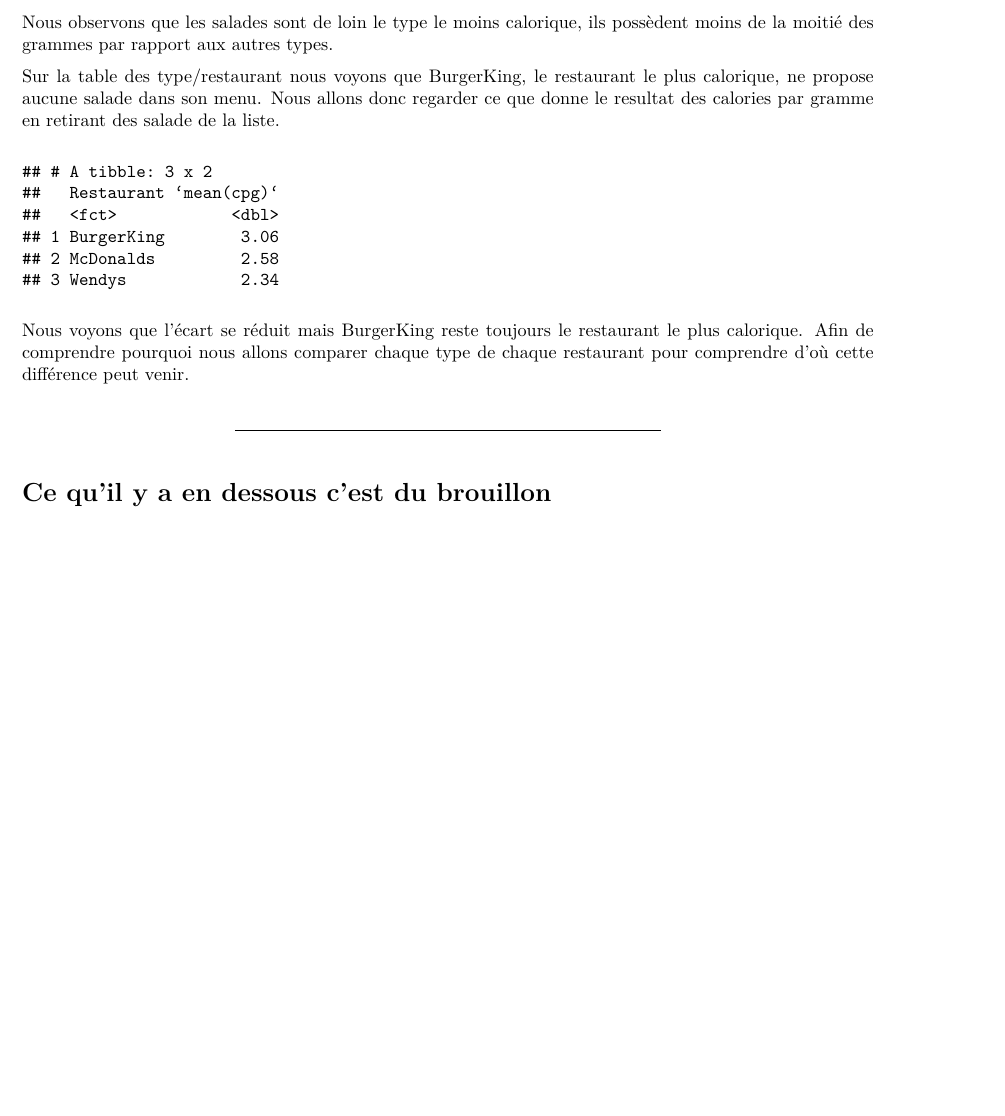
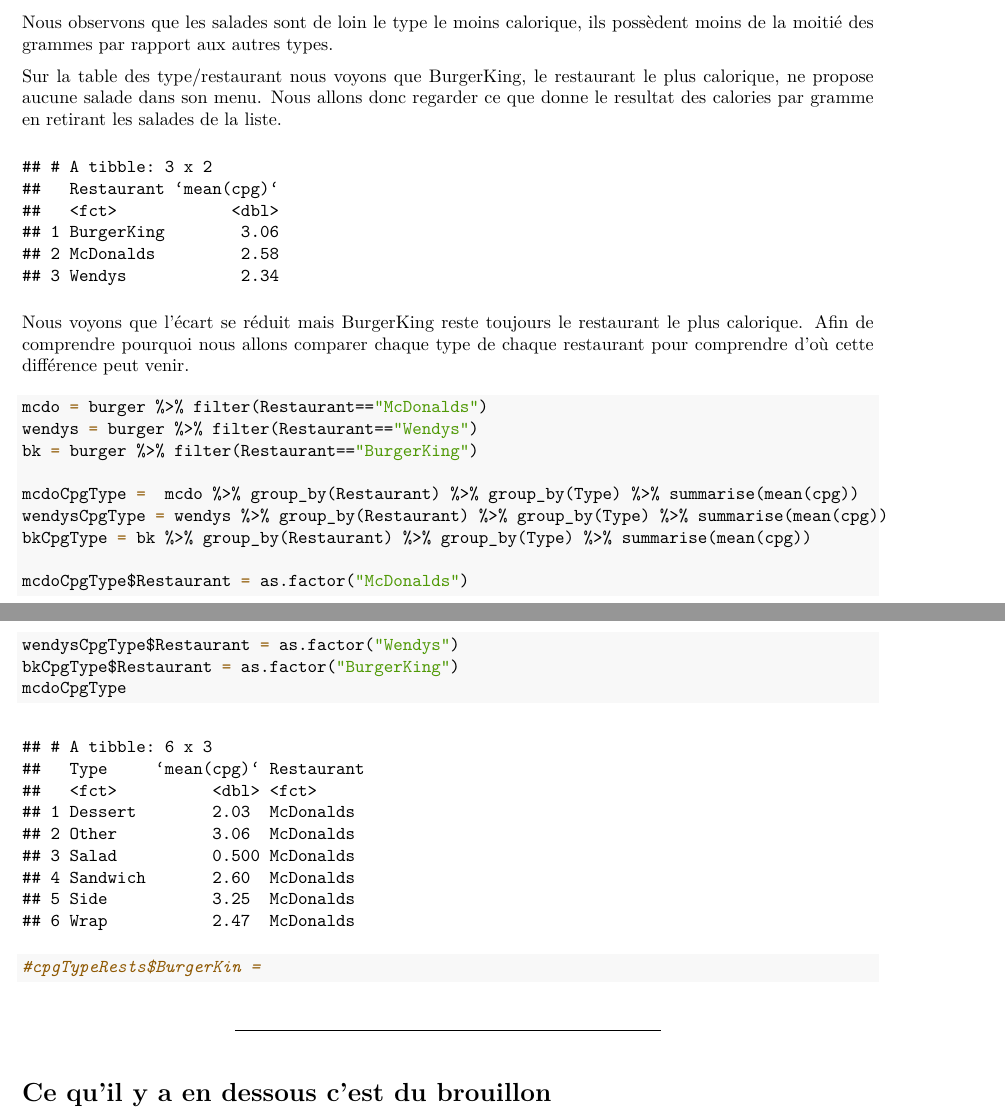
Before and after one commit to SefkanTas/burger-data-mining, an R Markdown document (burger.rmd): part of page 4 of 9 before the commit and two parts of pages 4 and 5 of 9 after it, the two joined at a grey line, cut so that both start at the same text, the shorter picture padded with empty space. The pictures show the output file burger.pdf that the author committed with the source.

Commit message:
un debut +

````diff
--- a/burger.rmd
+++ b/burger.rmd
@@ -84,7 +84,7 @@
 ```
 Nous observons que les salades sont de loin le type le moins calorique, ils possèdent moins de la moitié des grammes par rapport aux autres types.
 
-Sur la table des type/restaurant nous voyons que BurgerKing, le restaurant le plus calorique, ne propose aucune salade dans son menu. Nous allons donc regarder ce que donne le resultat des calories par gramme en retirant des salade de la liste.
+Sur la table des type/restaurant nous voyons que BurgerKing, le restaurant le plus calorique, ne propose aucune salade dans son menu. Nous allons donc regarder ce que donne le resultat des calories par gramme en retirant les salades de la liste.
 
 ```{r burgers sans salade, echo=FALSE}
 burgerSS = burger %>% filter(Type!="Salad")
@@ -93,6 +93,22 @@
 cpgPerRestSS
 ```
 Nous voyons que l'écart se réduit mais BurgerKing reste toujours le restaurant le plus calorique. Afin de comprendre pourquoi nous allons comparer chaque type de chaque restaurant pour comprendre d'où cette différence peut venir.
+```{r}
+mcdo = burger %>% filter(Restaurant=="McDonalds")
+wendys = burger %>% filter(Restaurant=="Wendys")
+bk = burger %>% filter(Restaurant=="BurgerKing")
+
+mcdoCpgType =  mcdo %>% group_by(Restaurant) %>% group_by(Type) %>% summarise(mean(cpg))
+wendysCpgType = wendys %>% group_by(Restaurant) %>% group_by(Type) %>% summarise(mean(cpg))
+bkCpgType = bk %>% group_by(Restaurant) %>% group_by(Type) %>% summarise(mean(cpg))
+
+mcdoCpgType$Restaurant = as.factor("McDonalds")
+wendysCpgType$Restaurant = as.factor("Wendys")
+bkCpgType$Restaurant = as.factor("BurgerKing")
+mcdoCpgType
+#cpgTypeRests$BurgerKin =
+```
+
 
 ---
 
````
Also changed, not shown: burger.pdf, burger.rmd (8 more changed lines).
